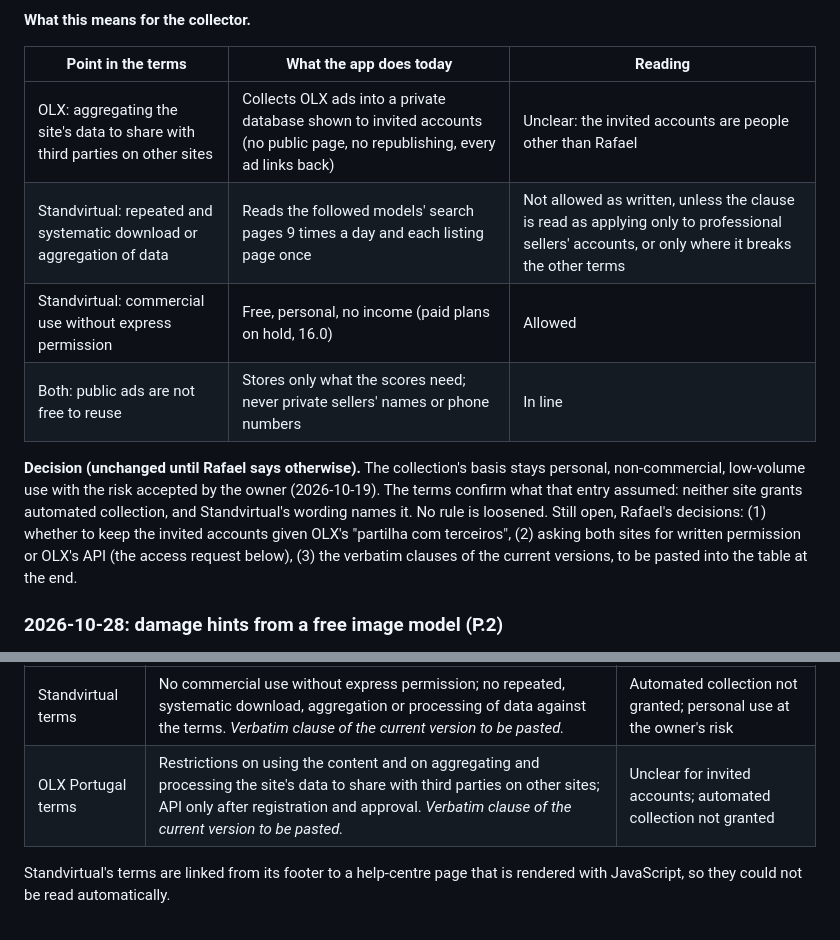
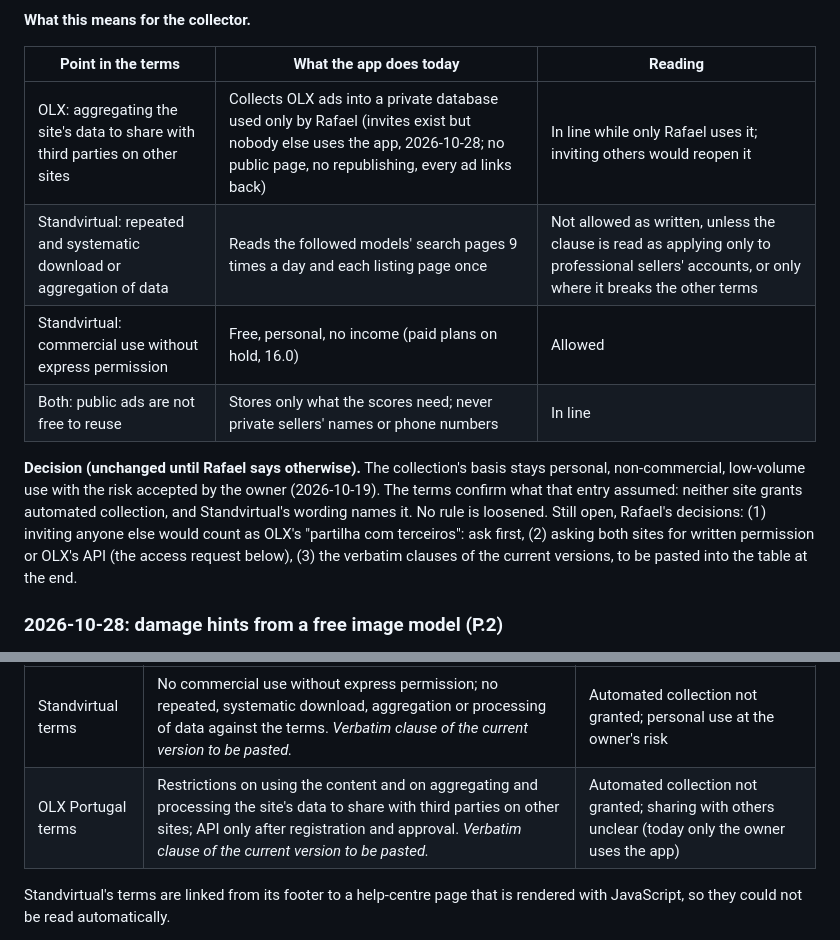
Before and after one commit to rafaelfaria1323/motorcycle-deal-tracker, a Markdown page: docs/sources.md, 2 parts joined by grey strips. Rendered like a GitHub page.

Commit message:
docs(sources): only the owner uses the app today (5.2)
Co-Authored-By: Claude Opus 5.5 <noreply@anthropic.com>
Claude-Session: https://claude.ai/code/session_012Qsimqdoa35Cf1xtr2Jz16

```diff
--- a/docs/sources.md
+++ b/docs/sources.md
@@ -26,7 +26,7 @@ tratamento repetido e sistemático de dados" that breaks the terms of use.
 
 | Point in the terms | What the app does today | Reading |
 |---|---|---|
-| OLX: aggregating the site's data to share with third parties on other sites | Collects OLX ads into a private database shown to invited accounts (no public page, no republishing, every ad links back) | Unclear: the invited accounts are people other than Rafael |
+| OLX: aggregating the site's data to share with third parties on other sites | Collects OLX ads into a private database used only by Rafael (invites exist but nobody else uses the app, 2026-10-28; no public page, no republishing, every ad links back) | In line while only Rafael uses it; inviting others would reopen it |
 | Standvirtual: repeated and systematic download or aggregation of data | Reads the followed models' search pages 9 times a day and each listing page once | Not allowed as written, unless the clause is read as applying only to professional sellers' accounts, or only where it breaks the other terms |
 | Standvirtual: commercial use without express permission | Free, personal, no income (paid plans on hold, 16.0) | Allowed |
 | Both: public ads are not free to reuse | Stores only what the scores need; never private sellers' names or phone numbers | In line |
@@ -36,8 +36,8 @@ basis stays personal, non-commercial, low-volume use with the risk
 accepted by the owner (2026-10-19). The terms confirm what that entry
 assumed: neither site grants automated collection, and Standvirtual's
 wording names it. No rule is loosened. Still open, Rafael's decisions:
-(1) whether to keep the invited accounts given OLX's "partilha com
-terceiros", (2) asking both sites for written permission or OLX's API
+(1) inviting anyone else would count as OLX's "partilha com
+terceiros": ask first, (2) asking both sites for written permission or OLX's API
 (the access request below), (3) the verbatim clauses of the current
 versions, to be pasted into the table at the end.
 
@@ -349,7 +349,7 @@ people's content and contact details.
 | Source | Clause (summary) | Verdict |
 |---|---|---|
 | Standvirtual terms | No commercial use without express permission; no repeated, systematic download, aggregation or processing of data against the terms. _Verbatim clause of the current version to be pasted._ | Automated collection not granted; personal use at the owner's risk |
-| OLX Portugal terms | Restrictions on using the content and on aggregating and processing the site's data to share with third parties on other sites; API only after registration and approval. _Verbatim clause of the current version to be pasted._ | Unclear for invited accounts; automated collection not granted |
+| OLX Portugal terms | Restrictions on using the content and on aggregating and processing the site's data to share with third parties on other sites; API only after registration and approval. _Verbatim clause of the current version to be pasted._ | Automated collection not granted; sharing with others unclear (today only the owner uses the app) |
 
 Standvirtual's terms are linked from its footer to a help-centre page that is
 rendered with JavaScript, so they could not be read automatically.
```
Also changed, not shown: docs/concept.status.md (+1 -1 lines), docs/roadmap.status.md (+1 -1 lines).
